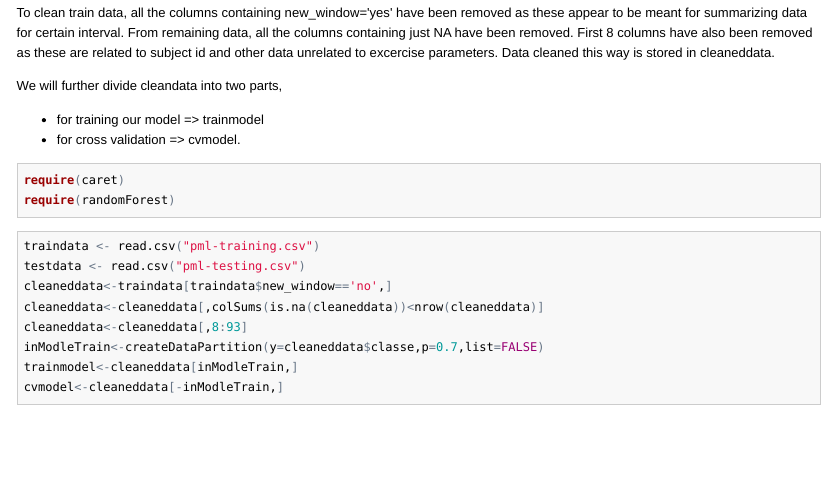
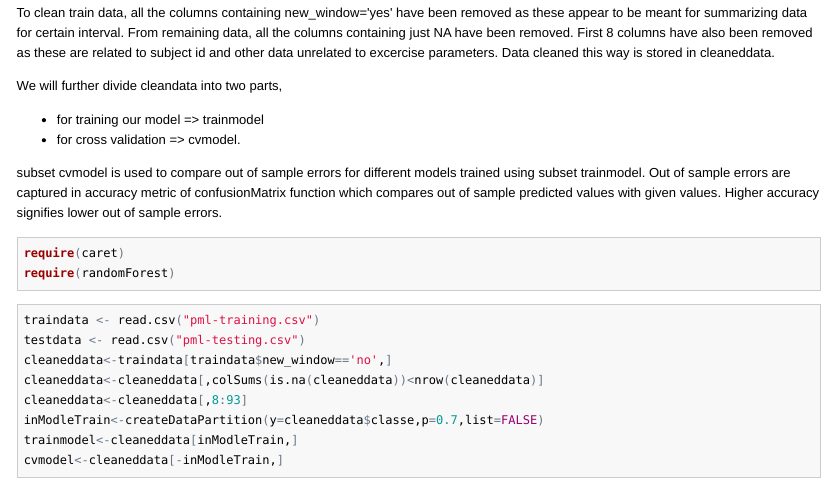
Before and after one commit to indramani/pml_project, an R Markdown document (index.Rmd): the page in a window 1100 px wide, from 710 px down. The pictures show the output file index.html that the author committed with the source, opened offline.

Commit message:
corrected index.Rmd and index.html files

````diff
--- a/index.Rmd
+++ b/index.Rmd
@@ -31,6 +31,8 @@ To clean train data, all the columns containing new_window='yes' have been remov
 We will further divide cleandata into two parts,
 *	for training our model =>  trainmodel
 *	for cross validation   =>  cvmodel.
+
+subset cvmodel is used to compare out of sample errors for different models trained using subset trainmodel. Out of sample errors are captured in accuracy metric of confusionMatrix function which compares out of sample predicted values with given values. Higher accuracy signifies lower out of sample errors.
 
 ```{r message=FALSE}
 require(caret)
````
Also changed, not shown: index.html.
